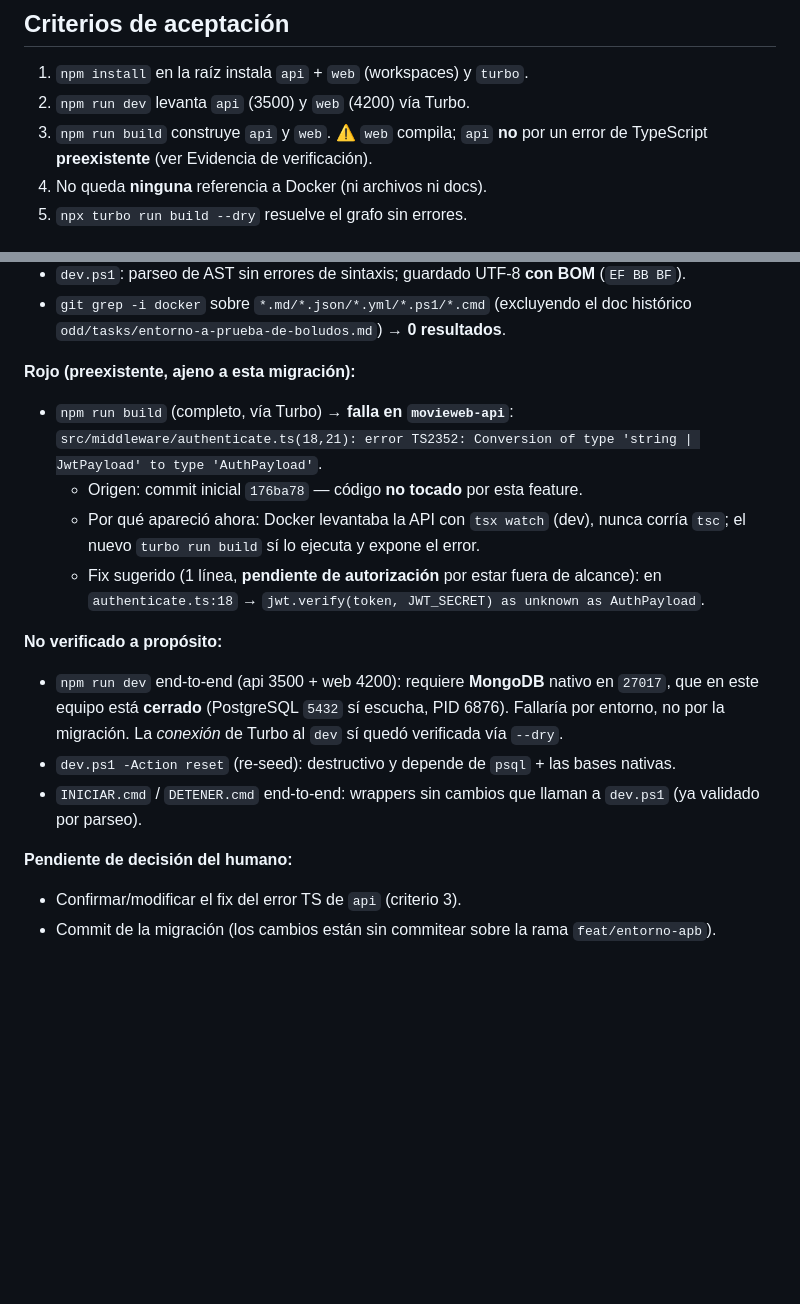
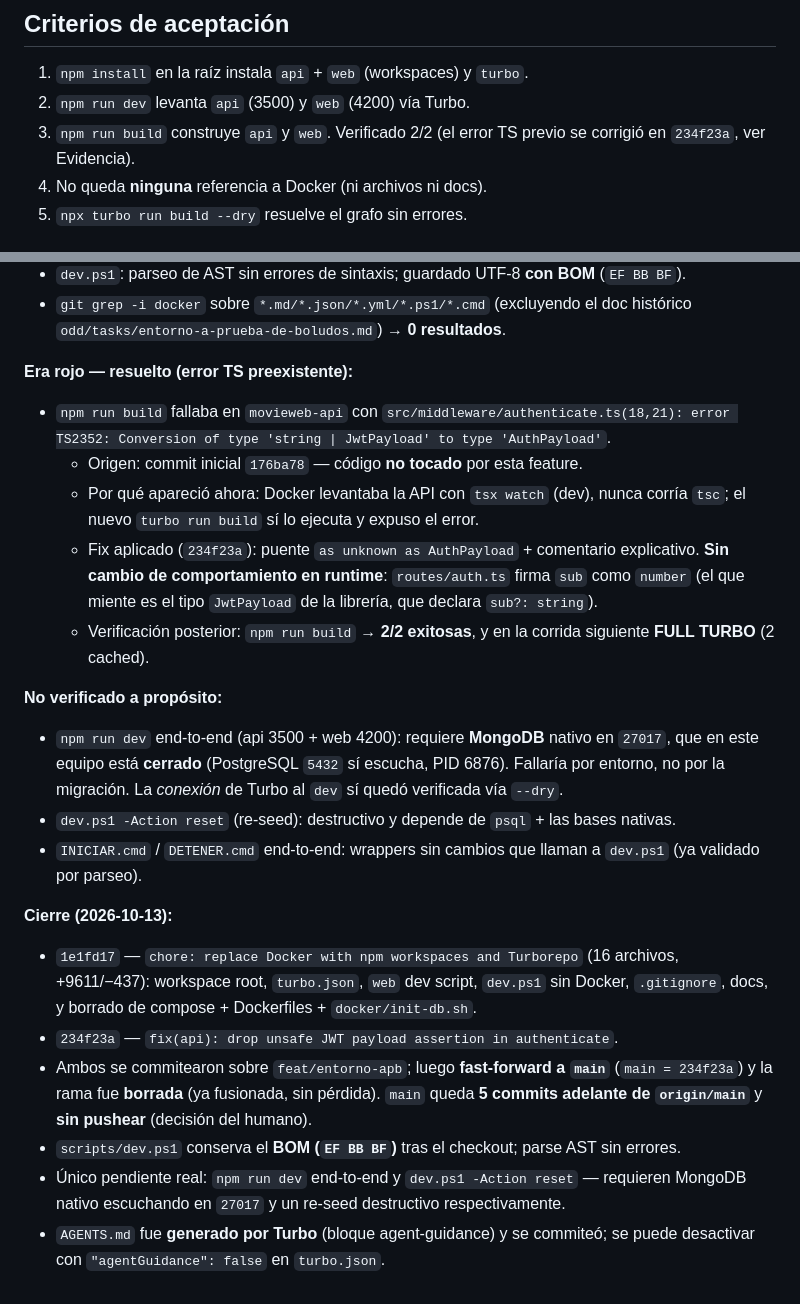
Before and after one commit to ianespinillo/movieweb_2026, a Markdown page: odd/tasks/turbo-npm-sin-docker.md, 2 parts joined by grey strips. GitHub-like rendering; blank space fills up the shorter version.

Commit message:
docs(odd): record closure of the turbo-npm-sin-docker feature
Mark the verification evidence as final: the pre-existing TS2352 error was fixed in
234f23a, both packages build green, and main advanced from the deleted feature branch.

```diff
--- a/odd/tasks/turbo-npm-sin-docker.md
+++ b/odd/tasks/turbo-npm-sin-docker.md
@@ -53,8 +53,8 @@ instalaciones **nativas de Windows** (sus puertos por defecto: 5432 y 27017).
 
 1. `npm install` en la raíz instala `api` + `web` (workspaces) y `turbo`.
 2. `npm run dev` levanta `api` (3500) y `web` (4200) vía Turbo.
-3. `npm run build` construye `api` y `web`. ⚠️ `web` compila; `api` **no** por un error
-   de TypeScript **preexistente** (ver Evidencia de verificación).
+3. `npm run build` construye `api` y `web`. Verificado 2/2 (el error TS previo se
+   corrigió en `234f23a`, ver Evidencia).
 4. No queda **ninguna** referencia a Docker (ni archivos ni docs).
 5. `npx turbo run build --dry` resuelve el grafo sin errores.
 
@@ -102,16 +102,20 @@ Ejecutado el 2026-10-13 (Windows, PowerShell 7 shell / PS 5.1 para `.cmd`).
 - `git grep -i docker` sobre `*.md/*.json/*.yml/*.ps1/*.cmd` (excluyendo el doc histórico
   `odd/tasks/entorno-a-prueba-de-boludos.md`) → **0 resultados**.
 
-**Rojo (preexistente, ajeno a esta migración):**
+**Era rojo — resuelto (error TS preexistente):**
 
-- `npm run build` (completo, vía Turbo) → **falla en `movieweb-api`**:
+- `npm run build` fallaba en `movieweb-api` con
   `src/middleware/authenticate.ts(18,21): error TS2352: Conversion of type
   'string | JwtPayload' to type 'AuthPayload'`.
   - Origen: commit inicial `176ba78` — código **no tocado** por esta feature.
   - Por qué apareció ahora: Docker levantaba la API con `tsx watch` (dev), nunca corría
-    `tsc`; el nuevo `turbo run build` sí lo ejecuta y expone el error.
-  - Fix sugerido (1 línea, **pendiente de autorización** por estar fuera de alcance):
-    en `authenticate.ts:18` → `jwt.verify(token, JWT_SECRET) as unknown as AuthPayload`.
+    `tsc`; el nuevo `turbo run build` sí lo ejecuta y expuso el error.
+  - Fix aplicado (`234f23a`): puente `as unknown as AuthPayload` + comentario explicativo.
+    **Sin cambio de comportamiento en runtime**: `routes/auth.ts` firma `sub` como
+    `number` (el que miente es el tipo `JwtPayload` de la librería, que declara
+    `sub?: string`).
+  - Verificación posterior: `npm run build` → **2/2 exitosas**, y en la corrida siguiente
+    **FULL TURBO** (2 cached).
 
 **No verificado a propósito:**
 
@@ -123,7 +127,17 @@ Ejecutado el 2026-10-13 (Windows, PowerShell 7 shell / PS 5.1 para `.cmd`).
 - `INICIAR.cmd` / `DETENER.cmd` end-to-end: wrappers sin cambios que llaman a `dev.ps1`
   (ya validado por parseo).
 
-**Pendiente de decisión del humano:**
+**Cierre (2026-10-13):**
 
-- Confirmar/modificar el fix del error TS de `api` (criterio 3).
-- Commit de la migración (los cambios están sin commitear sobre la rama `feat/entorno-apb`).
+- `1e1fd17` — `chore: replace Docker with npm workspaces and Turborepo` (16 archivos,
+  +9611/−437): workspace root, `turbo.json`, `web` dev script, `dev.ps1` sin Docker,
+  `.gitignore`, docs, y borrado de compose + Dockerfiles + `docker/init-db.sh`.
+- `234f23a` — `fix(api): drop unsafe JWT payload assertion in authenticate`.
+- Ambos se commitearon sobre `feat/entorno-apb`; luego **fast-forward a `main`**
+  (`main = 234f23a`) y la rama fue **borrada** (ya fusionada, sin pérdida).
+  `main` queda **5 commits adelante de `origin/main`** y **sin pushear** (decisión del humano).
+- `scripts/dev.ps1` conserva el **BOM (`EF BB BF`)** tras el checkout; parse AST sin errores.
+- Único pendiente real: `npm run dev` end-to-end y `dev.ps1 -Action reset` — requieren
+  MongoDB nativo escuchando en `27017` y un re-seed destructivo respectivamente.
+- `AGENTS.md` fue **generado por Turbo** (bloque agent-guidance) y se commiteó; se puede
+  desactivar con `"agentGuidance": false` en `turbo.json`.
```
